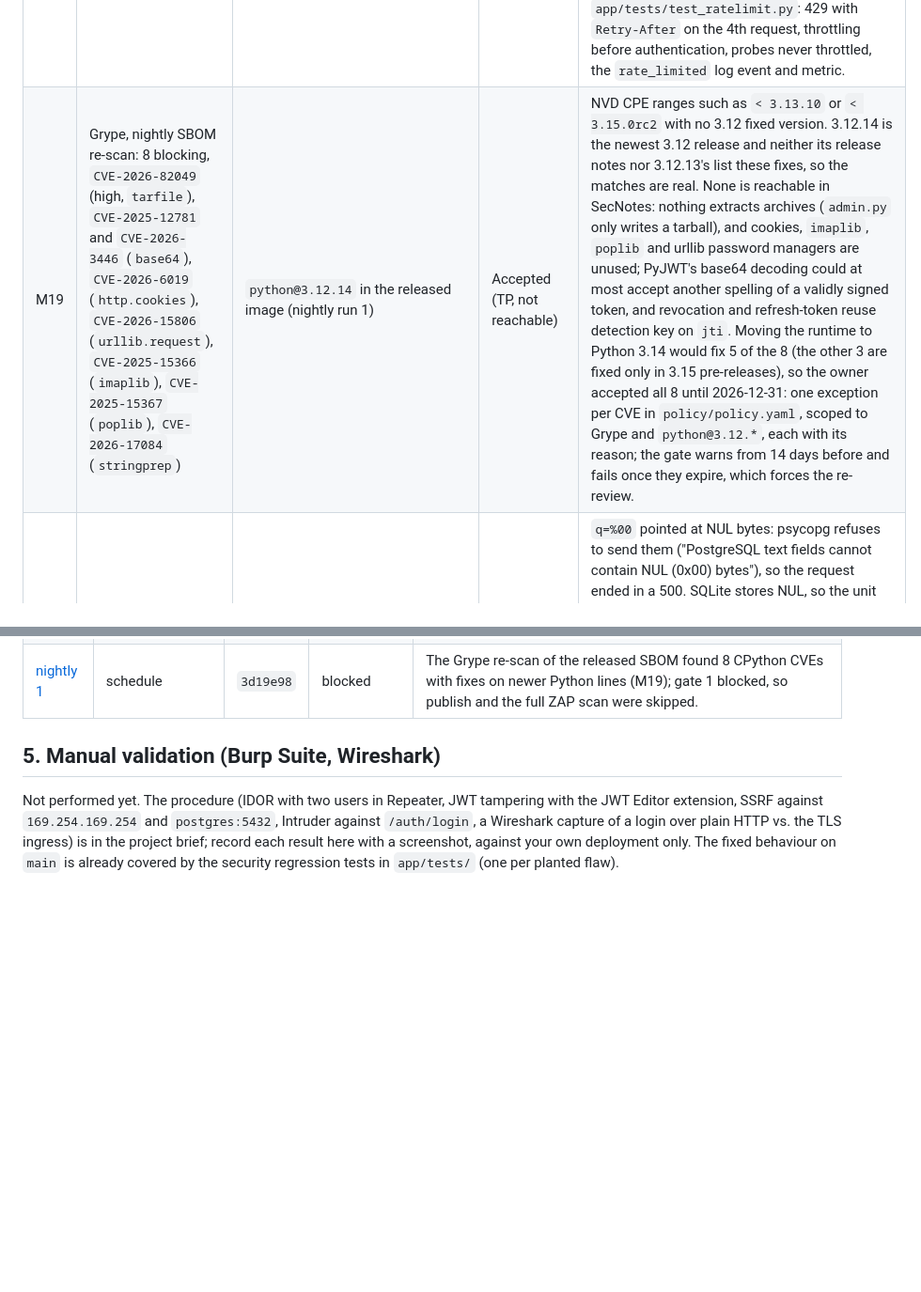
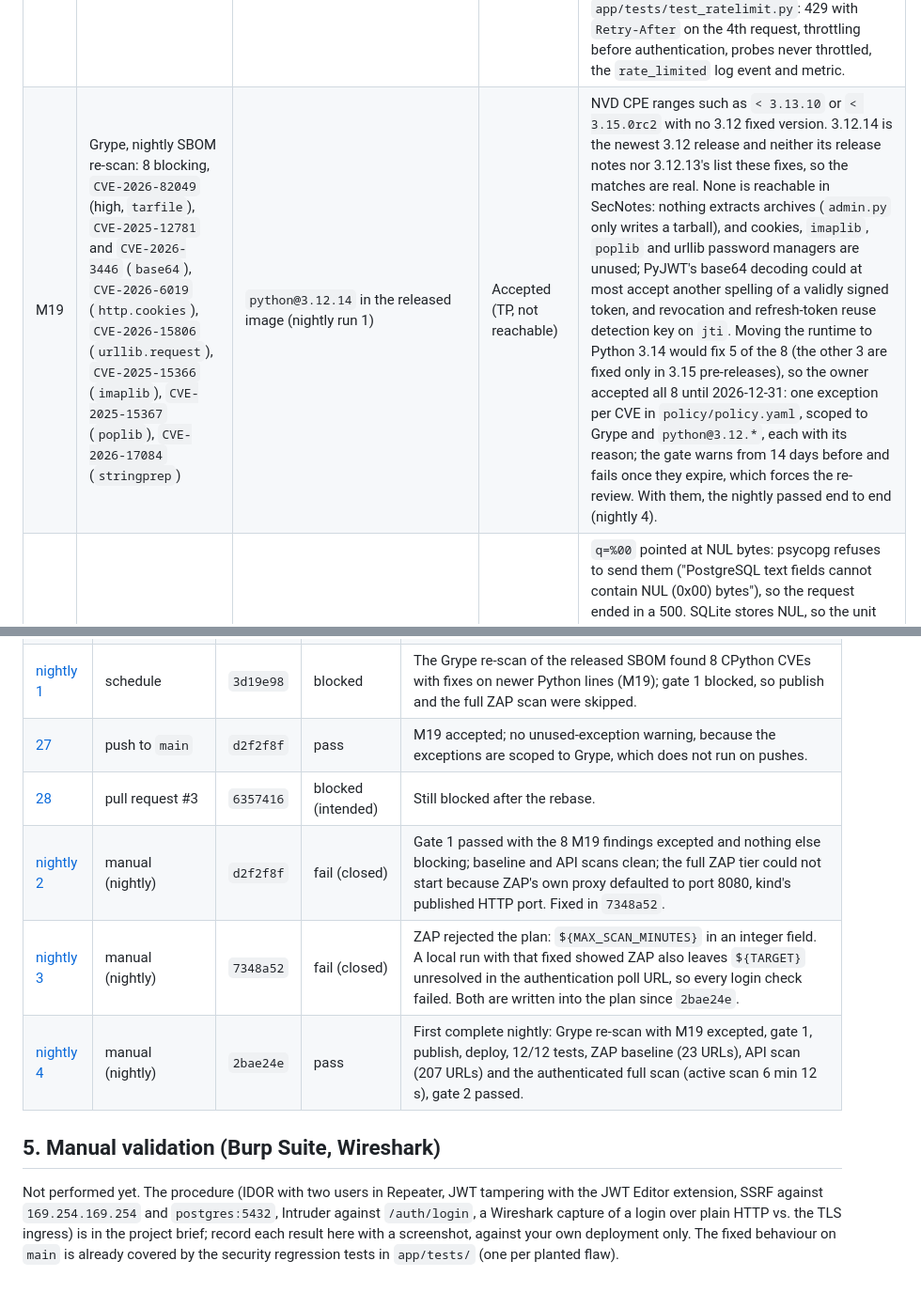
Before and after one commit to Weasley18/SecPipe, a Markdown page: docs/triage-log.md, 2 parts joined by grey strips. Shown at 94% size. Drawn GitHub-style; blank space fills up the shorter version.

Commit message:
Triage log: M19 accepted, and the first complete nightly
Runs 27 and 28, and nightlies 2 to 4: the M19 exceptions let gate 1 pass
without warnings on pushes; nightlies 2 and 3 failed closed on the two
full-tier bugs (proxy port, unresolved plan variables); nightly 4 passed
end to end, including the authenticated full ZAP scan.

Co-Authored-By: Claude Opus 5.5 <noreply@anthropic.com>

```diff
--- a/docs/triage-log.md
+++ b/docs/triage-log.md
@@ -75,7 +75,7 @@ like any other finding.
 | M16 | Gitleaks `generic-api-key` | `docs/triage-log.md` (commit `215ac2e`) | FP | Row M2 of this log quoted the Sonar property line verbatim, so the gate blocked `main` on its own documentation (run 7). The line was reworded and that one historical finding is accepted by fingerprint in `.gitleaksignore` (history is scanned in full, so the old commit would block every run). |
 | M17 | ZAP `100000` "A Server Error response code was returned" (low) | `GET /notes/{id}`, API scan of `main` (run 16) | TP | `GET /notes/508729044883779239` answered 500. SQLAlchemy's psycopg dialect binds the id as `::INTEGER`, and PostgreSQL raises "integer out of range" for anything above 2,147,483,647. The unit tests run on SQLite, which has no such limit, so only DAST against the real stack could see it. Reproduced against PostgreSQL 17 (500 before, 422 after); note ids are now bounded at the API edge (`Path(ge=1, le=2**31 - 1)`), with a regression test in `app/tests/test_notes.py`. Low severity (no data exposure, the hardened app returns a generic 500), so the gate warned instead of blocking. |
 | M18 | Code review during DAST triage, confirmed by a ZAP A/B test | Default rate limit, every route except login | TP | The configured 120/minute never applied: a local ZAP scan of `main` at 120/minute and at 100000/minute gave identical results, 0 responses with status 429, and six `GET /notes` at `3/minute` all answered 200. slowapi 0.1.10's ASGI middleware looks the endpoint up in `app.routes`, where FastAPI 0.141 wraps each included router without an `endpoint`; every router route resolved to no handler and was exempt, so only the login decorator throttled anything. The default limit is now an app-wide dependency on the endpoint FastAPI matched, before authentication, with one budget per route (enumerating `/notes/1`, `/notes/2`, ... shares it). Regression tests in `app/tests/test_ratelimit.py`: 429 with `Retry-After` on the 4th request, throttling before authentication, probes never throttled, the `rate_limited` log event and metric. |
-| M19 | Grype, nightly SBOM re-scan: 8 blocking, `CVE-2026-82049` (high, `tarfile`), `CVE-2025-12781` and `CVE-2026-3446` (`base64`), `CVE-2026-6019` (`http.cookies`), `CVE-2026-15806` (`urllib.request`), `CVE-2025-15366` (`imaplib`), `CVE-2025-15367` (`poplib`), `CVE-2026-17084` (`stringprep`) | `python@3.12.14` in the released image (nightly run 1) | Accepted (TP, not reachable) | NVD CPE ranges such as `< 3.13.10` or `< 3.15.0rc2` with no 3.12 fixed version. 3.12.14 is the newest 3.12 release and neither its release notes nor 3.12.13's list these fixes, so the matches are real. None is reachable in SecNotes: nothing extracts archives (`admin.py` only writes a tarball), and cookies, `imaplib`, `poplib` and urllib password managers are unused; PyJWT's base64 decoding could at most accept another spelling of a validly signed token, and revocation and refresh-token reuse detection key on `jti`. Moving the runtime to Python 3.14 would fix 5 of the 8 (the other 3 are fixed only in 3.15 pre-releases), so the owner accepted all 8 until 2026-12-31: one exception per CVE in `policy/policy.yaml`, scoped to Grype and `python@3.12.*`, each with its reason; the gate warns from 14 days before and fails once they expire, which forces the re-review. |
+| M19 | Grype, nightly SBOM re-scan: 8 blocking, `CVE-2026-82049` (high, `tarfile`), `CVE-2025-12781` and `CVE-2026-3446` (`base64`), `CVE-2026-6019` (`http.cookies`), `CVE-2026-15806` (`urllib.request`), `CVE-2025-15366` (`imaplib`), `CVE-2025-15367` (`poplib`), `CVE-2026-17084` (`stringprep`) | `python@3.12.14` in the released image (nightly run 1) | Accepted (TP, not reachable) | NVD CPE ranges such as `< 3.13.10` or `< 3.15.0rc2` with no 3.12 fixed version. 3.12.14 is the newest 3.12 release and neither its release notes nor 3.12.13's list these fixes, so the matches are real. None is reachable in SecNotes: nothing extracts archives (`admin.py` only writes a tarball), and cookies, `imaplib`, `poplib` and urllib password managers are unused; PyJWT's base64 decoding could at most accept another spelling of a validly signed token, and revocation and refresh-token reuse detection key on `jti`. Moving the runtime to Python 3.14 would fix 5 of the 8 (the other 3 are fixed only in 3.15 pre-releases), so the owner accepted all 8 until 2026-12-31: one exception per CVE in `policy/policy.yaml`, scoped to Grype and `python@3.12.*`, each with its reason; the gate warns from 14 days before and fails once they expire, which forces the re-review. With them, the nightly passed end to end (nightly 4). |
 | M20 | ZAP `100000` "A Server Error response code was returned" ×3 (low) | `POST /notes`, `PUT /notes/{id}`, `GET /notes/search?q=%00`, API scan of `main` (run 19) | TP | `q=%00` pointed at NUL bytes: psycopg refuses to send them ("PostgreSQL text fields cannot contain NUL (0x00) bytes"), so the request ended in a 500. SQLite stores NUL, so the unit tests could not see it. Reproduced against PostgreSQL: creating, updating and searching notes, logging in (username lookup) and the YAML import all answered 500 with a NUL byte, and 422 after the fix; titles, bodies, the search term and the login username now reject NUL at the API edge. The `PUT` 500 came back in run 20 with a second cause (M21). Regression test `test_nul_bytes_are_rejected`. |
 | M21 | ZAP `100000` (low) | `PUT /notes/{id}`, API scan of `main` (run 20) | TP | A race: the active scanner sends requests in parallel, and a `DELETE` of the same note between the PUT's read and its reload made `db.refresh()` fail ("Could not refresh instance"). Against PostgreSQL, 40 PUT/DELETE pairs on one note gave 39 PUT 500s before and none after (each 200 or 404). PUT and DELETE now read the note with `SELECT ... FOR UPDATE` and reload it before the commit, while the lock is held. Regression test `test_update_and_delete_lock_the_note_row` (SQLite has no row locks, so it checks the statements as PostgreSQL receives them). |
 
@@ -109,6 +109,11 @@ commits.
 | [22](https://github.com/Weasley18/SecPipe/actions/runs/36305793177) | forced DAST, `vulnerable` | `d5fe55f` | blocked (intended) | Kyverno denied the branch's own Deployment; 12/12 tests; ZAP through the Ingress, 209 URLs: `40018` (flaw #2), `90022`, `10021`, `90004`, `10035` (flaw #10). |
 | [23](https://github.com/Weasley18/SecPipe/actions/runs/36306627036) | push to `main` | `84b9824` | pass | M21 fixed. End to end in 537 s; ZAP through the Ingress: baseline 23 URLs, API scan 207 URLs, no warning above informational. |
 | [nightly 1](https://github.com/Weasley18/SecPipe/actions/runs/36278242237) | schedule | `3d19e98` | blocked | The Grype re-scan of the released SBOM found 8 CPython CVEs with fixes on newer Python lines (M19); gate 1 blocked, so publish and the full ZAP scan were skipped. |
+| [27](https://github.com/Weasley18/SecPipe/actions/runs/36308246818) | push to `main` | `d2f2f8f` | pass | M19 accepted; no unused-exception warning, because the exceptions are scoped to Grype, which does not run on pushes. |
+| [28](https://github.com/Weasley18/SecPipe/actions/runs/36308252244) | pull request #3 | `6357416` | blocked (intended) | Still blocked after the rebase. |
+| [nightly 2](https://github.com/Weasley18/SecPipe/actions/runs/36308259900) | manual (nightly) | `d2f2f8f` | fail (closed) | Gate 1 passed with the 8 M19 findings excepted and nothing else blocking; baseline and API scans clean; the full ZAP tier could not start because ZAP's own proxy defaulted to port 8080, kind's published HTTP port. Fixed in `7348a52`. |
+| [nightly 3](https://github.com/Weasley18/SecPipe/actions/runs/36309089005) | manual (nightly) | `7348a52` | fail (closed) | ZAP rejected the plan: `${MAX_SCAN_MINUTES}` in an integer field. A local run with that fixed showed ZAP also leaves `${TARGET}` unresolved in the authentication poll URL, so every login check failed. Both are written into the plan since `2bae24e`. |
+| [nightly 4](https://github.com/Weasley18/SecPipe/actions/runs/36310122308) | manual (nightly) | `2bae24e` | pass | First complete nightly: Grype re-scan with M19 excepted, gate 1, publish, deploy, 12/12 tests, ZAP baseline (23 URLs), API scan (207 URLs) and the authenticated full scan (active scan 6 min 12 s), gate 2 passed. |
 
 ## 5. Manual validation (Burp Suite, Wireshark)
 
```
Also changed, not shown: README.md (+2 -0 lines).
